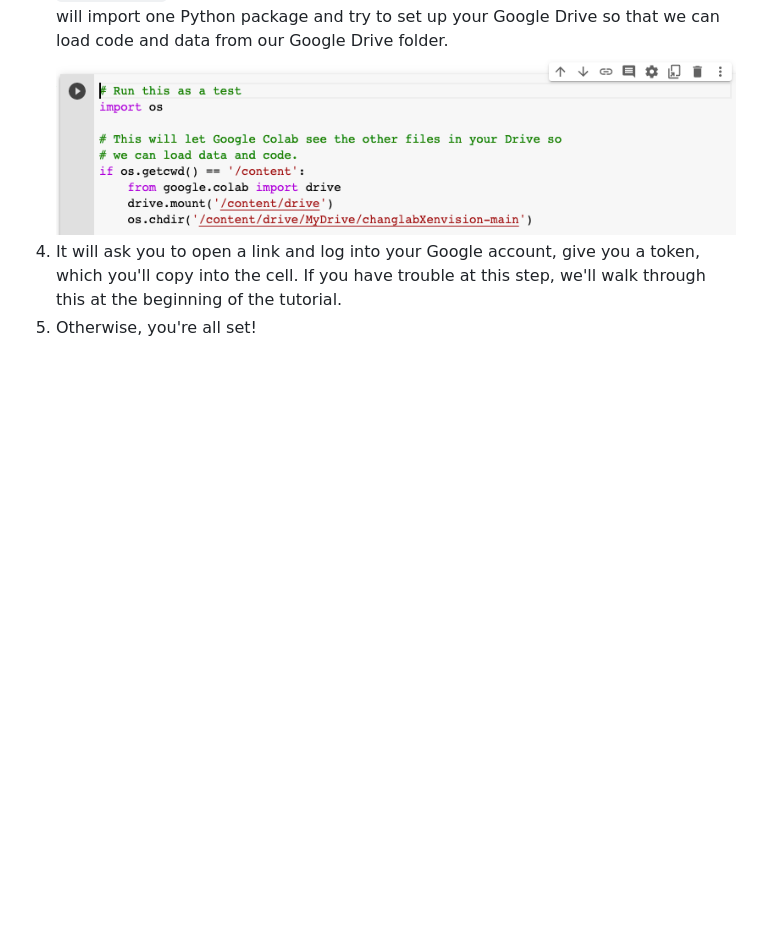
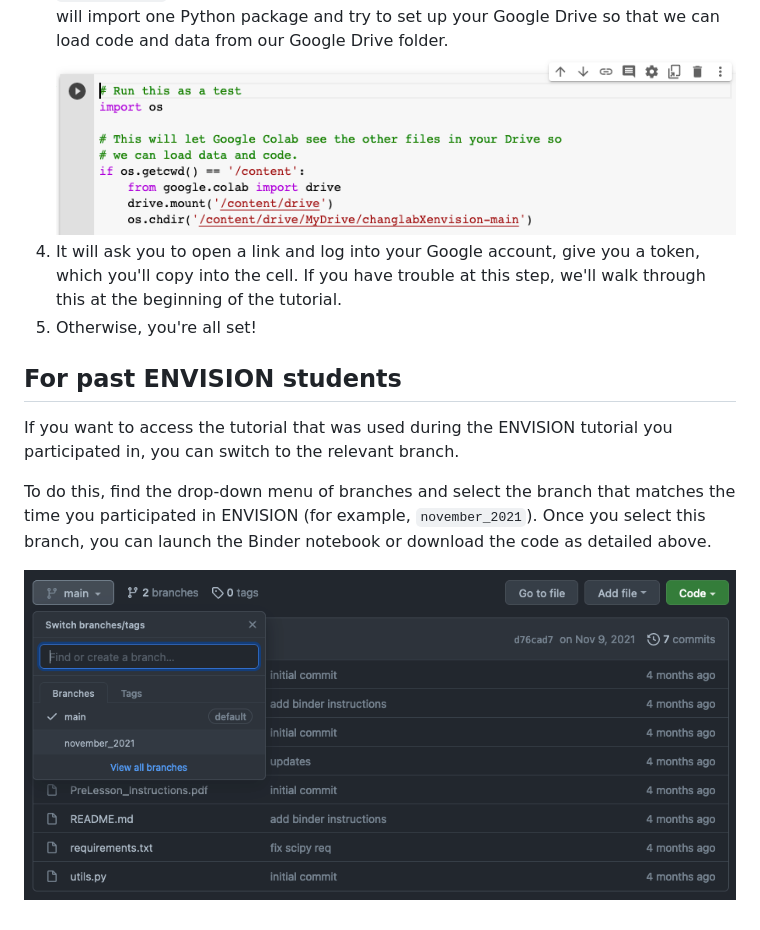
Before and after one commit to ChangLabUcsf/changlabXenvision, a Markdown page: README.md, the part around the change. Rendered like a GitHub page; pictures changed too: media/switching_branches.png (added); blank space fills up the shorter version.

Commit message:
include instructions on how to switch branches for past ENVISION students

```diff
--- a/README.md
+++ b/README.md
@@ -82,3 +82,15 @@ you can save your progress as you make changes.
    you a token, which you'll copy into the cell. If you have trouble at
    this step, we'll walk through this at the beginning of the tutorial.
 5. Otherwise, you're all set!
+
+
+## For past ENVISION students
+If you want to access the tutorial that was used during the ENVISION
+tutorial you participated in, you can switch to the relevant branch.
+
+To do this, find the drop-down menu of branches and select the branch that
+matches the time you participated in ENVISION (for example, `november_2021`).
+Once you select this branch, you can launch the Binder notebook or download
+the code as detailed above.
+
+![](media/switching_branches.png)
```
